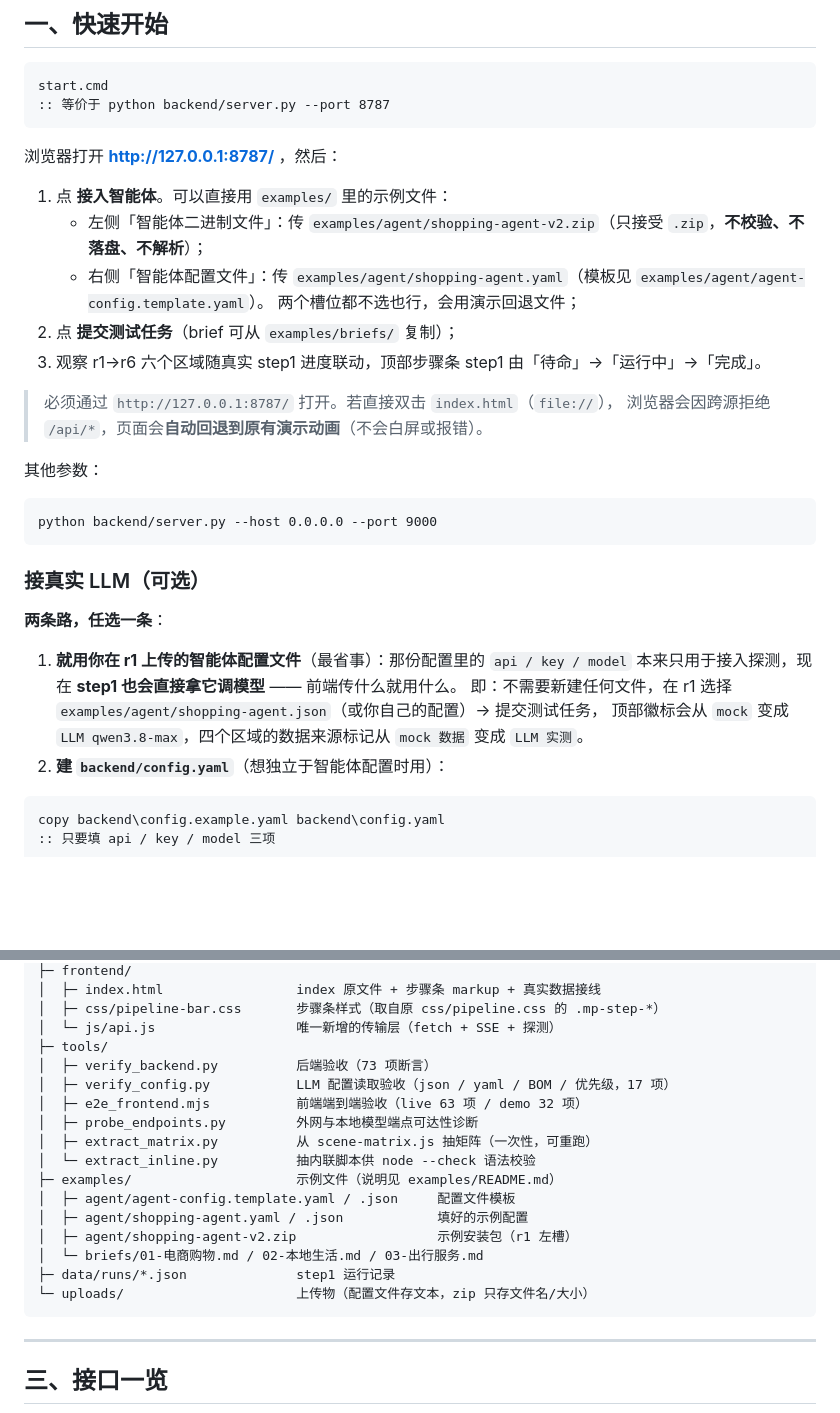
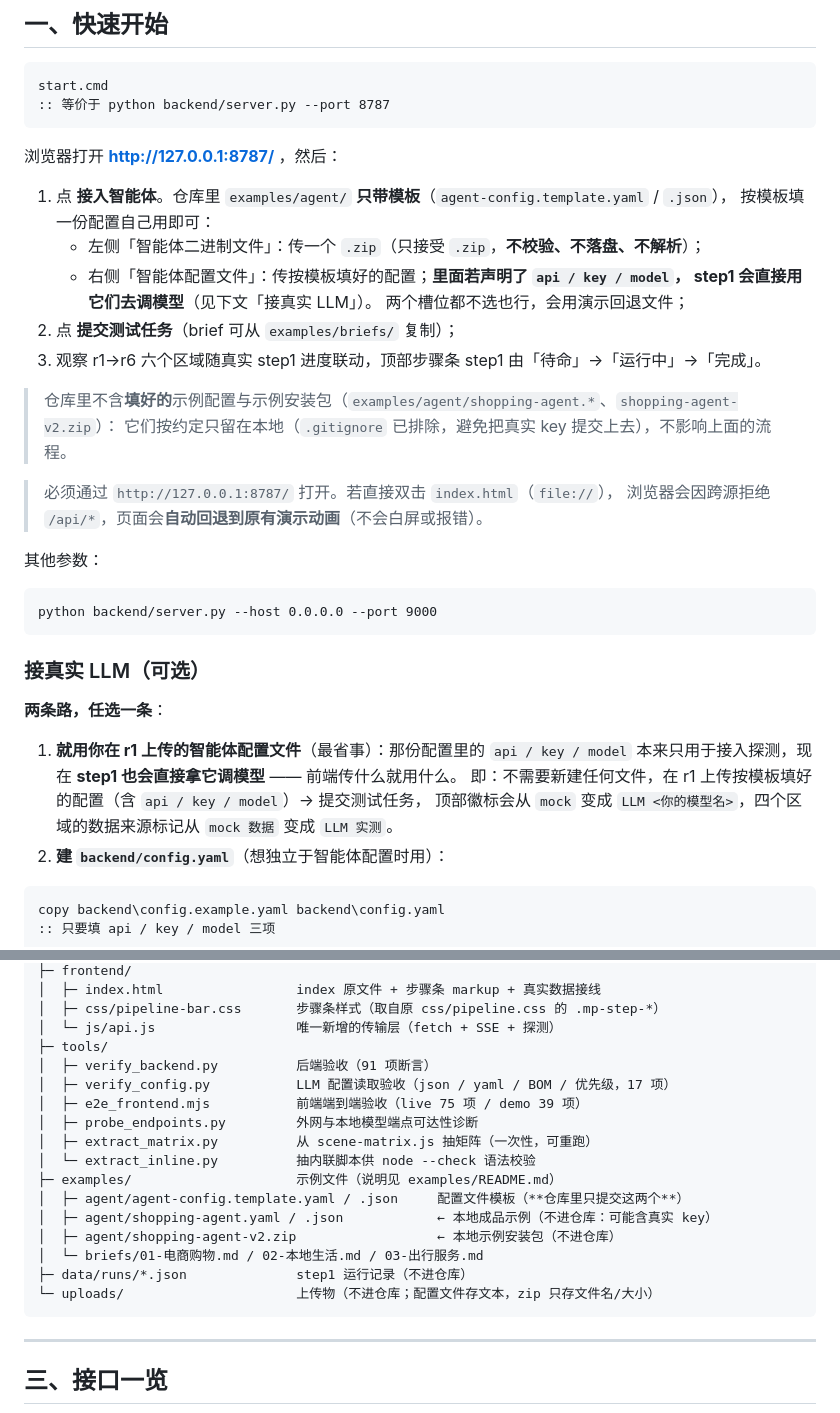
Before and after one commit to DareCyan/agent-test-flow, a Markdown page: README.md, 2 parts joined by grey strips. GitHub-like rendering; blank space fills up the shorter version.

````diff
--- a/README.md
+++ b/README.md
@@ -32,12 +32,17 @@ start.cmd
 
 浏览器打开 **http://127.0.0.1:8787/** ，然后：
 
-1. 点 **接入智能体**。可以直接用 `examples/` 里的示例文件：
-   - 左侧「智能体二进制文件」：传 `examples/agent/shopping-agent-v2.zip`（只接受 `.zip`，**不校验、不落盘、不解析**）；
-   - 右侧「智能体配置文件」：传 `examples/agent/shopping-agent.yaml`（模板见 `examples/agent/agent-config.template.yaml`）。
+1. 点 **接入智能体**。仓库里 `examples/agent/` **只带模板**（`agent-config.template.yaml` / `.json`），
+   按模板填一份配置自己用即可：
+   - 左侧「智能体二进制文件」：传一个 `.zip`（只接受 `.zip`，**不校验、不落盘、不解析**）；
+   - 右侧「智能体配置文件」：传按模板填好的配置；**里面若声明了 `api / key / model`，
+     step1 会直接用它们去调模型**（见下文「接真实 LLM」）。
    两个槽位都不选也行，会用演示回退文件；
 2. 点 **提交测试任务**（brief 可从 `examples/briefs/` 复制）；
 3. 观察 r1→r6 六个区域随真实 step1 进度联动，顶部步骤条 step1 由「待命」→「运行中」→「完成」。
+
+> 仓库里不含**填好的**示例配置与示例安装包（`examples/agent/shopping-agent.*`、`shopping-agent-v2.zip`）：
+> 它们按约定只留在本地（`.gitignore` 已排除，避免把真实 key 提交上去），不影响上面的流程。
 
 > 必须通过 `http://127.0.0.1:8787/` 打开。若直接双击 `index.html`（`file://`），
 > 浏览器会因跨源拒绝 `/api/*`，页面会**自动回退到原有演示动画**（不会白屏或报错）。
@@ -54,8 +59,8 @@ python backend/server.py --host 0.0.0.0 --port 9000
 
 1. **就用你在 r1 上传的智能体配置文件**（最省事）：那份配置里的 `api / key / model`
    本来只用于接入探测，现在 **step1 也会直接拿它调模型** —— 前端传什么就用什么。
-   即：不需要新建任何文件，在 r1 选择 `examples/agent/shopping-agent.json`（或你自己的配置）→ 提交测试任务，
-   顶部徽标会从 `mock` 变成 `LLM qwen3.8-max`，四个区域的数据来源标记从 `mock 数据` 变成 `LLM 实测`。
+   即：不需要新建任何文件，在 r1 上传按模板填好的配置（含 `api / key / model`）→ 提交测试任务，
+   顶部徽标会从 `mock` 变成 `LLM <你的模型名>`，四个区域的数据来源标记从 `mock 数据` 变成 `LLM 实测`。
 2. **建 `backend/config.yaml`**（想独立于智能体配置时用）：
 
 ```bat
@@ -112,19 +117,19 @@ agent-test-flow/
 │  ├─ css/pipeline-bar.css       步骤条样式（取自原 css/pipeline.css 的 .mp-step-*）
 │  └─ js/api.js                  唯一新增的传输层（fetch + SSE + 探测）
 ├─ tools/
-│  ├─ verify_backend.py          后端验收（73 项断言）
+│  ├─ verify_backend.py          后端验收（91 项断言）
 │  ├─ verify_config.py           LLM 配置读取验收（json / yaml / BOM / 优先级，17 项）
-│  ├─ e2e_frontend.mjs           前端端到端验收（live 63 项 / demo 32 项）
+│  ├─ e2e_frontend.mjs           前端端到端验收（live 75 项 / demo 39 项）
 │  ├─ probe_endpoints.py         外网与本地模型端点可达性诊断
 │  ├─ extract_matrix.py          从 scene-matrix.js 抽矩阵（一次性，可重跑）
 │  └─ extract_inline.py          抽内联脚本供 node --check 语法校验
 ├─ examples/                     示例文件（说明见 examples/README.md）
-│  ├─ agent/agent-config.template.yaml / .json     配置文件模板
-│  ├─ agent/shopping-agent.yaml / .json            填好的示例配置
-│  ├─ agent/shopping-agent-v2.zip                  示例安装包（r1 左槽）
+│  ├─ agent/agent-config.template.yaml / .json     配置文件模板（**仓库里只提交这两个**）
+│  ├─ agent/shopping-agent.yaml / .json            ← 本地成品示例（不进仓库：可能含真实 key）
+│  ├─ agent/shopping-agent-v2.zip                  ← 本地示例安装包（不进仓库）
 │  └─ briefs/01-电商购物.md / 02-本地生活.md / 03-出行服务.md
-├─ data/runs/*.json              step1 运行记录
-└─ uploads/                      上传物（配置文件存文本，zip 只存文件名/大小）
+├─ data/runs/*.json              step1 运行记录（不进仓库）
+└─ uploads/                      上传物（不进仓库；配置文件存文本，zip 只存文件名/大小）
 ```
 
 ---
````
Also changed, not shown: examples/README.md (+9 -4 lines).
